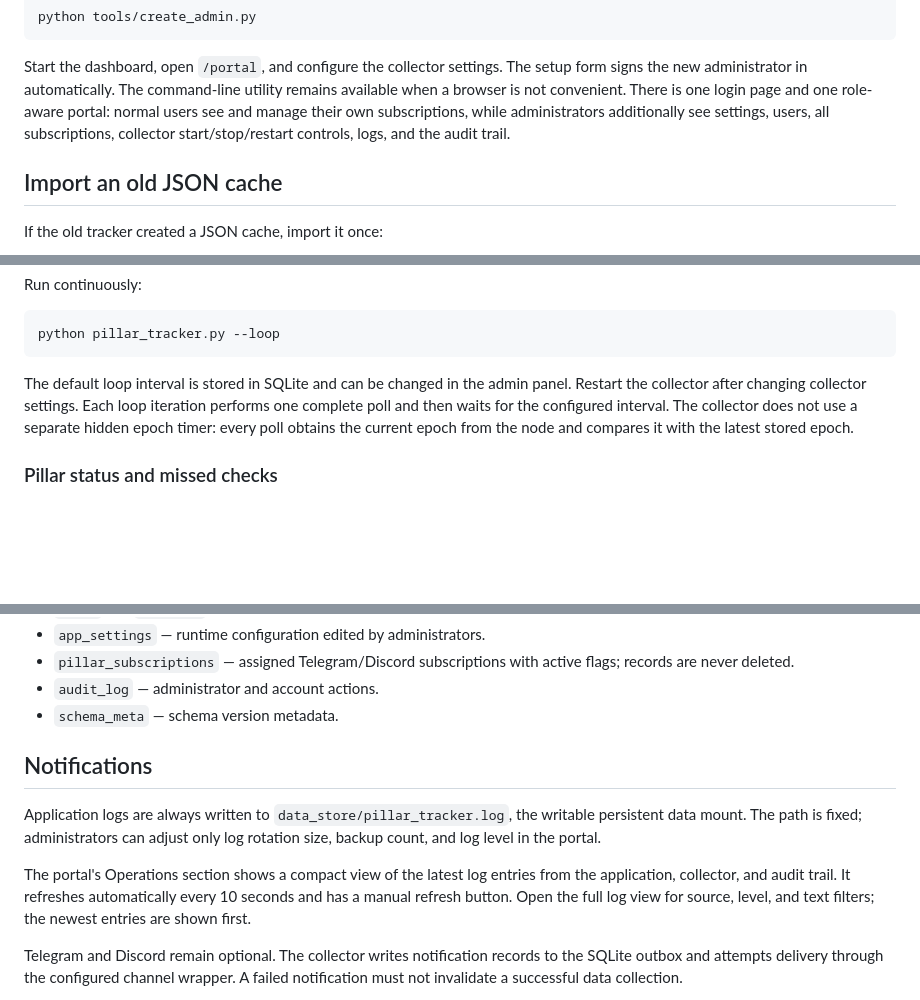
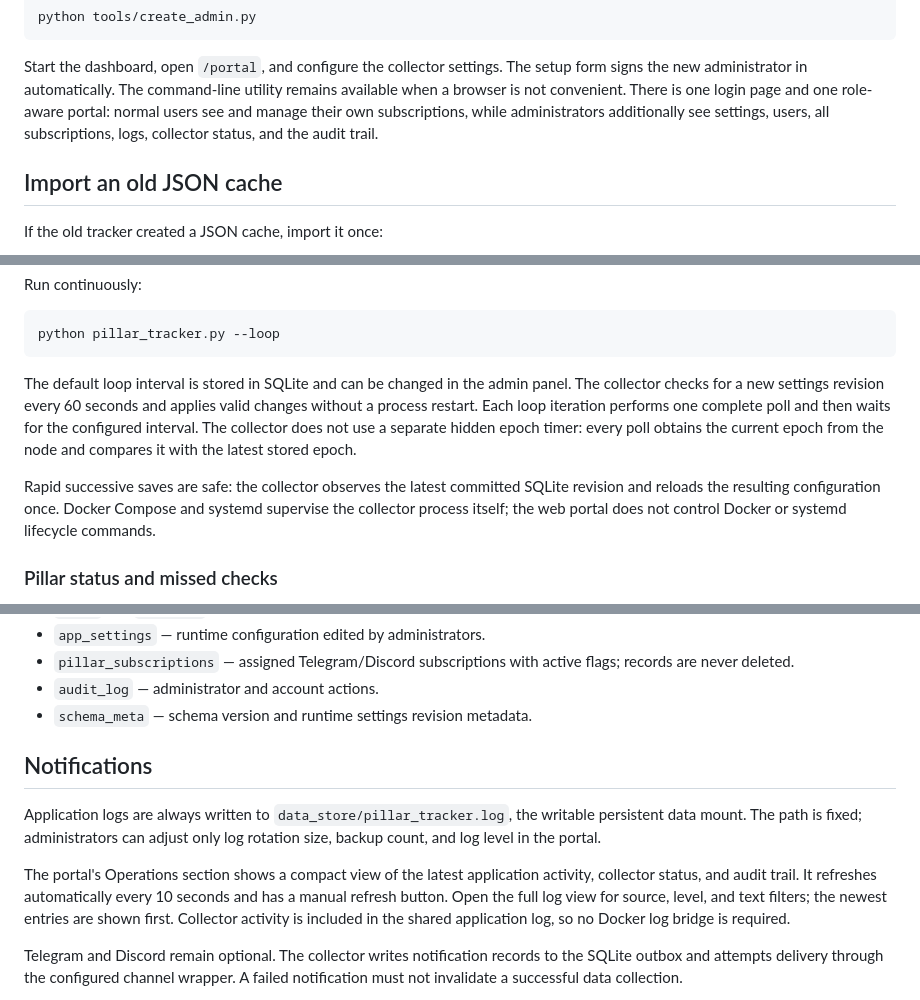
Before and after one commit to MichZNN/Zenon-Pillar-Tracker, a Markdown page: README.md, 3 parts joined by grey strips. Rendered like a GitHub page; blank space fills up the shorter version.

Commit message:
docs: document supervised collector and live settings reload

````diff
--- a/README.md
+++ b/README.md
@@ -127,8 +127,7 @@ setup form signs the new administrator in automatically. The command-line
 utility remains available when a browser is not convenient.
 There is one login page and one role-aware portal: normal users see and manage
 their own subscriptions, while administrators additionally see settings,
-users, all subscriptions, collector start/stop/restart controls, logs, and the
-audit trail.
+users, all subscriptions, logs, collector status, and the audit trail.
 
 ## Import an old JSON cache
 
@@ -168,11 +167,16 @@ python pillar_tracker.py --loop
 ```
 
 The default loop interval is stored in SQLite and can be changed in the admin
-panel. Restart the collector after changing collector settings. Each loop
-iteration performs one complete poll and then waits for the configured
-interval. The collector does not use a separate hidden epoch timer: every poll
-obtains the current epoch from the node and compares it with the latest stored
-epoch.
+panel. The collector checks for a new settings revision every 60 seconds and
+applies valid changes without a process restart. Each loop iteration performs
+one complete poll and then waits for the configured interval. The collector
+does not use a separate hidden epoch timer: every poll obtains the current
+epoch from the node and compares it with the latest stored epoch.
+
+Rapid successive saves are safe: the collector observes the latest committed
+SQLite revision and reloads the resulting configuration once. Docker Compose
+and systemd supervise the collector process itself; the web portal does not
+control Docker or systemd lifecycle commands.
 
 ### Pillar status and missed checks
 
@@ -305,7 +309,7 @@ The main tables are:
 - `app_settings` — runtime configuration edited by administrators.
 - `pillar_subscriptions` — assigned Telegram/Discord subscriptions with active flags; records are never deleted.
 - `audit_log` — administrator and account actions.
-- `schema_meta` — schema version metadata.
+- `schema_meta` — schema version and runtime settings revision metadata.
 
 ## Notifications
 
@@ -313,10 +317,11 @@ Application logs are always written to `data_store/pillar_tracker.log`, the
 writable persistent data mount. The path is fixed; administrators can adjust
 only log rotation size, backup count, and log level in the portal.
 
-The portal's Operations section shows a compact view of the latest log entries
-from the application, collector, and audit trail. It refreshes automatically
-every 10 seconds and has a manual refresh button. Open the full log view for
-source, level, and text filters; the newest entries are shown first.
+The portal's Operations section shows a compact view of the latest application
+activity, collector status, and audit trail. It refreshes automatically every
+10 seconds and has a manual refresh button. Open the full log view for source,
+level, and text filters; the newest entries are shown first. Collector activity
+is included in the shared application log, so no Docker log bridge is required.
 
 Telegram and Discord remain optional. The collector writes notification
 records to the SQLite outbox and attempts delivery through the configured
````
Also changed, not shown: INSTALL.md (+24 -53 lines), SETUP.md (+9 -7 lines).
